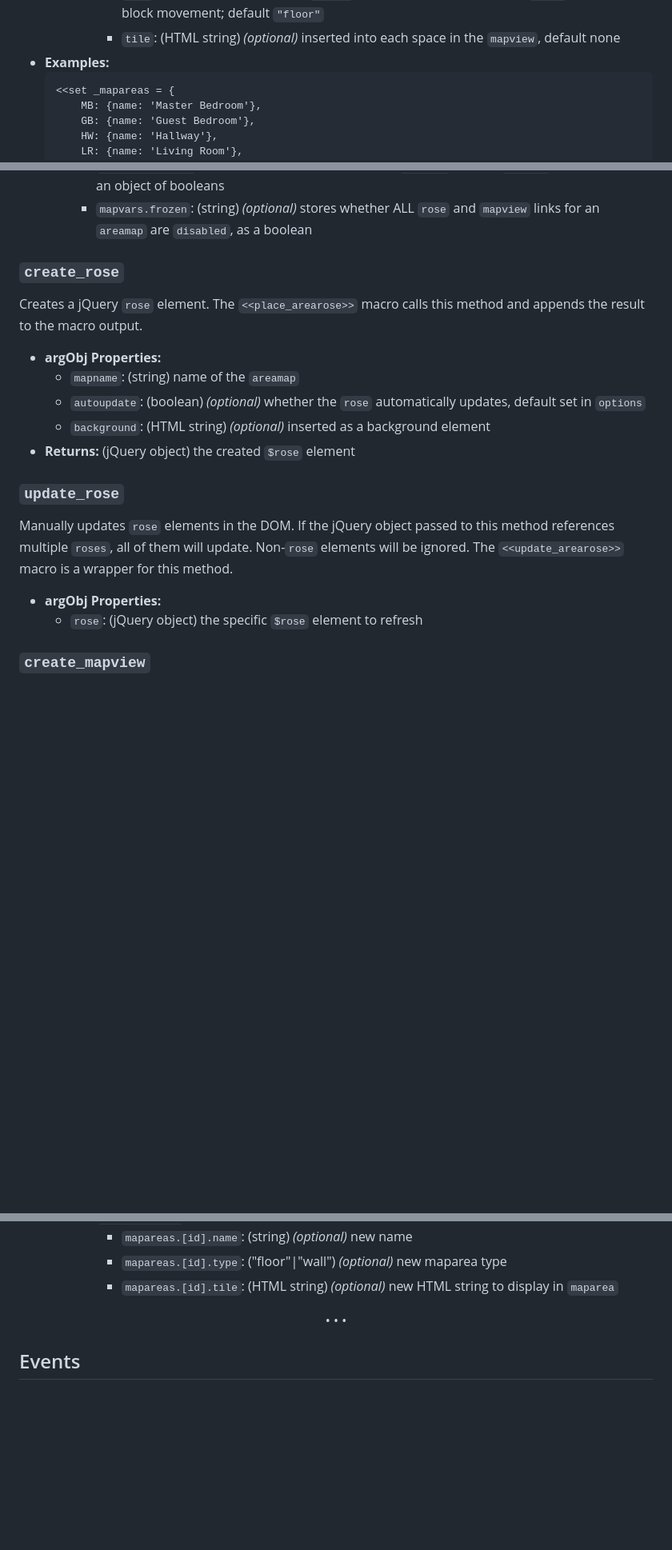
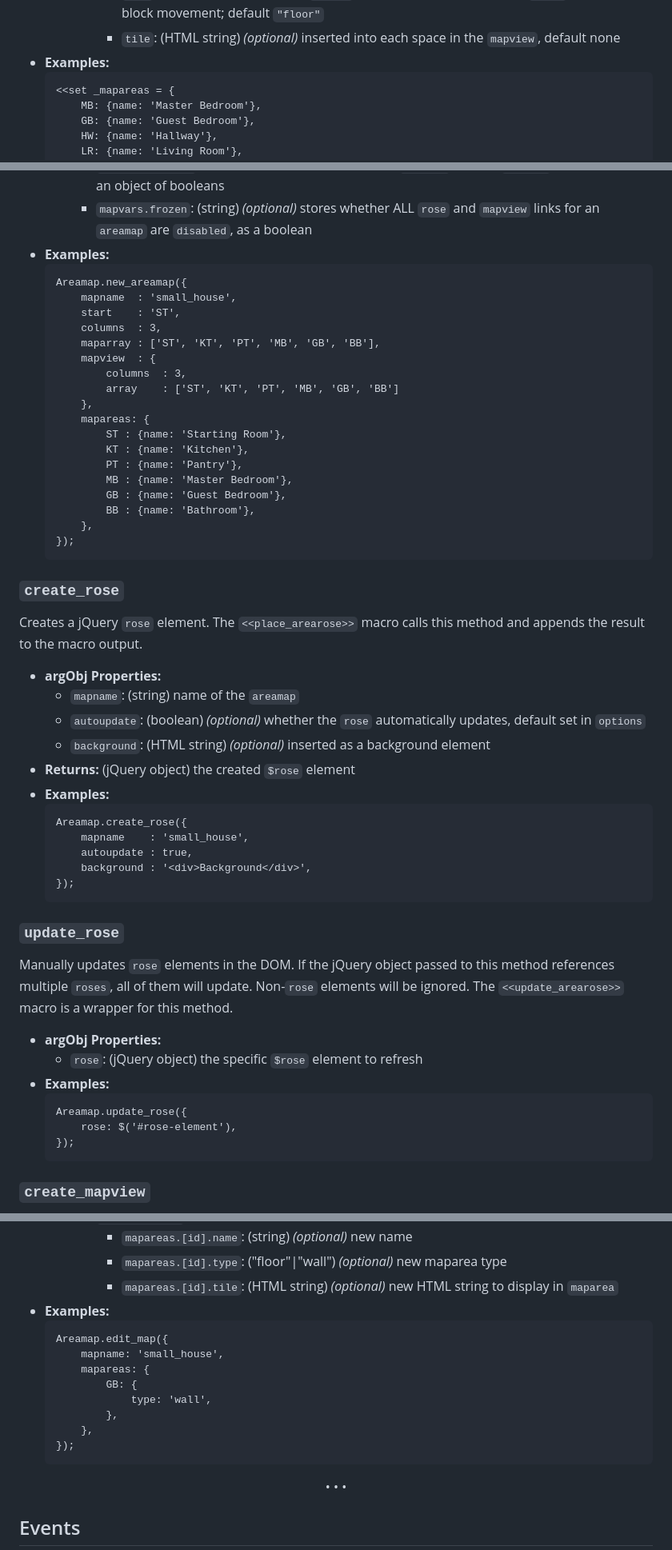
Before and after one commit to SleepyFool-gh/Sleepymap, a Markdown page: readme.md, 3 parts joined by grey strips. Shown at 80% size. Rendered like a GitHub page; blank space fills up the shorter version.

Commit message:
more examples, formatting

````diff
--- a/readme.md
+++ b/readme.md
@@ -110,7 +110,7 @@ Defines a new `areamap`. This macro **must** be called in `StoryInit`. It accept
             - `type`: ("floor"|"wall") *(optional)* `floors` can be occupied by a player, `walls` can't and block movement; default `"floor"`
             - `tile`: (HTML string) *(optional)* inserted into each space in the `mapview`, default none
 - **Examples:**
-    ```html
+    ```liquid
     <<set _mapareas = {
         MB: {name: 'Master Bedroom'},
         GB: {name: 'Guest Bedroom'},
@@ -290,6 +290,27 @@ Creates a new `areamap`. The `<<new_areamap>>` macro is a wrapper for this metho
         - `mapvars.hidden`: (string) *(optional)* stores whether `rose` and `mapview` links to each `mapareea` should be hidden, as an object of booleans
         - `mapvars.blocked`: (string) *(optional)* stores whether `mapmove` to each `maparea` should fail, as an object of booleans
         - `mapvars.frozen`: (string) *(optional)* stores whether ALL `rose` and `mapview` links for an `areamap` are `disabled`, as a boolean
+- **Examples:**
+    ```liquid
+    Areamap.new_areamap({
+        mapname  : 'small_house',
+        start    : 'ST',
+        columns  : 3,
+        maparray : ['ST', 'KT', 'PT', 'MB', 'GB', 'BB'],
+        mapview  : {
+            columns  : 3,
+            array    : ['ST', 'KT', 'PT', 'MB', 'GB', 'BB']
+        },
+        mapareas: {
+            ST : {name: 'Starting Room'},
+            KT : {name: 'Kitchen'},
+            PT : {name: 'Pantry'},
+            MB : {name: 'Master Bedroom'},
+            GB : {name: 'Guest Bedroom'},
+            BB : {name: 'Bathroom'},
+        },
+    });
+    ```
 
 
 ### `create_rose`
@@ -300,6 +321,14 @@ Creates a jQuery `rose` element. The `<<place_arearose>>` macro calls this metho
     - `autoupdate`: (boolean) *(optional)* whether the `rose` automatically updates, default set in `options`
     - `background`: (HTML string) *(optional)* inserted as a background element
 - **Returns:** (jQuery object) the created `$rose` element
+- **Examples:**
+    ```liquid
+    Areamap.create_rose({
+        mapname    : 'small_house',
+        autoupdate : true,
+        background : '<div>Background</div>',
+    });
+    ```
 
 
 ### `update_rose`
@@ -307,6 +336,12 @@ Manually updates `rose` elements in the DOM. If the jQuery object passed to this
 
 - **argObj Properties:**
     - `rose`: (jQuery object) the specific `$rose` element to refresh
+- **Examples:**
+    ```liquid
+    Areamap.update_rose({
+        rose: $('#rose-element'),
+    });
+    ```
 
 
 ### `create_mapview`
@@ -380,6 +468,17 @@ Allows for dynamic modification of an existing `areamap`. This method will autom
             - `mapareas.[id].name`: (string) *(optional)* new name
             - `mapareas.[id].type`: ("floor"|"wall") *(optional)* new maparea type
             - `mapareas.[id].tile`: (HTML string) *(optional)* new HTML string to display in `maparea`
+- **Examples:**
+    ```liquid
+    Areamap.edit_map({
+        mapname: 'small_house',
+        mapareas: {
+            GB: {
+                type: 'wall',
+            },
+        },
+    });
+    ```
 
 <p align="center">
     &bull; &bull; &bull;
````
Also changed, not shown: other parts of readme.md (+60 -7 lines).
